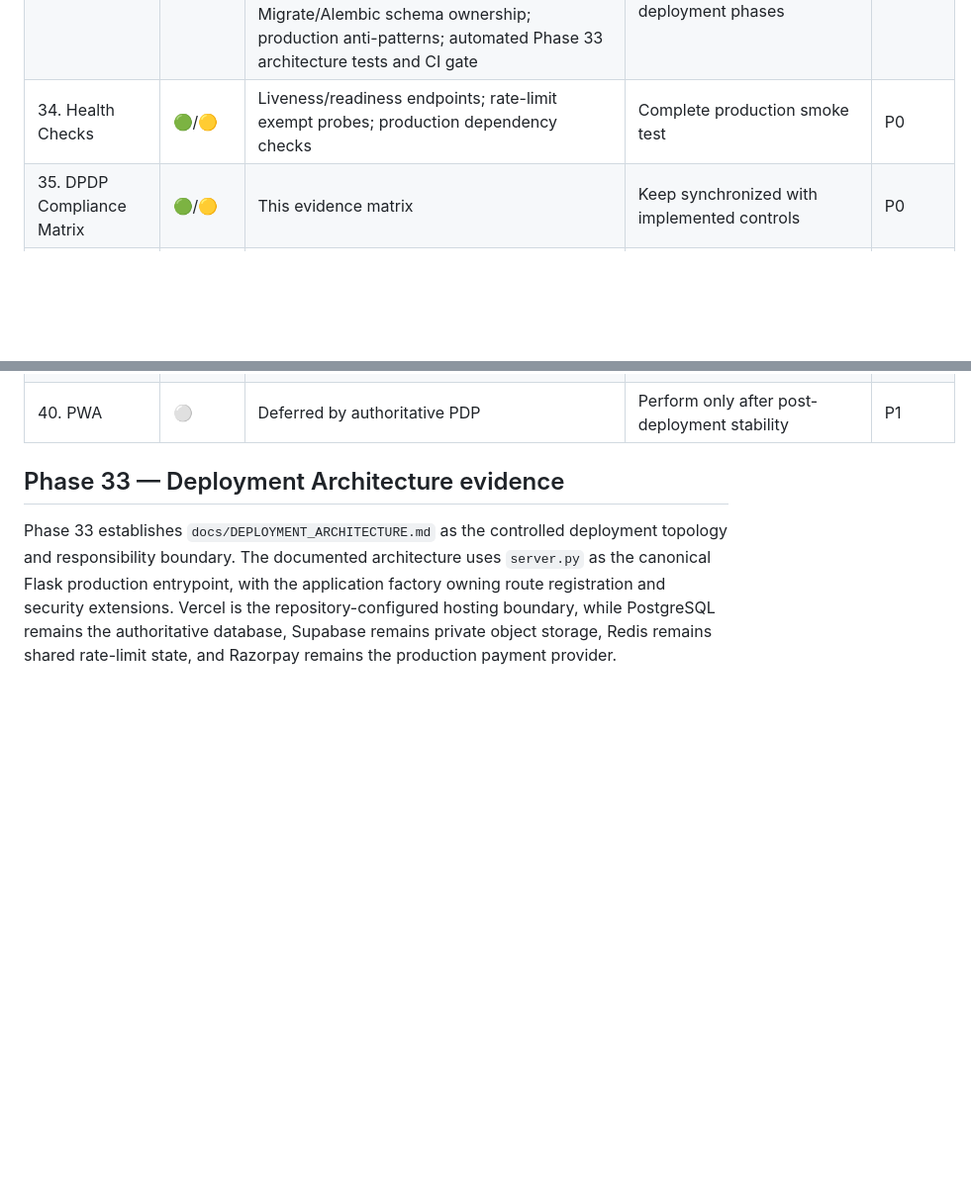
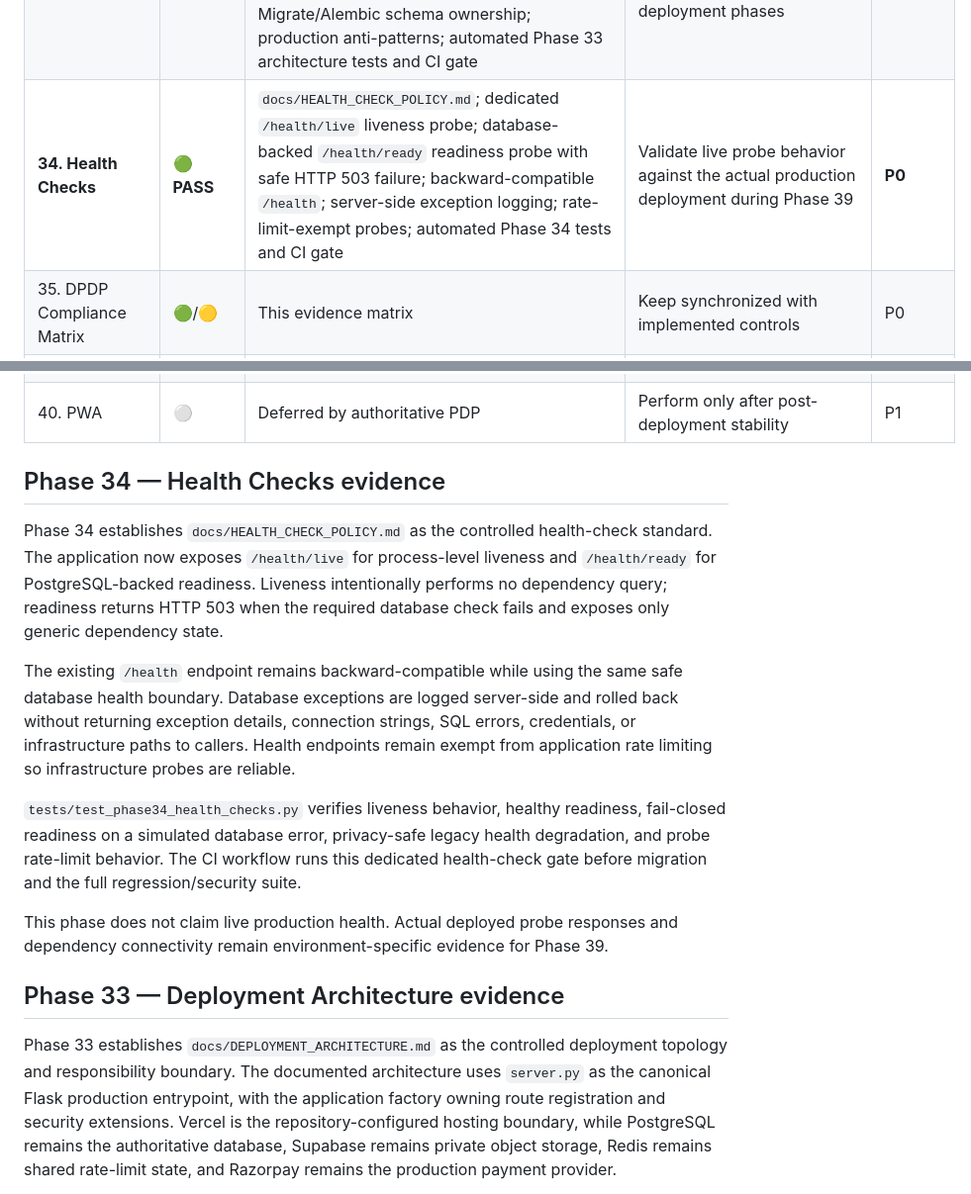
Before and after one commit to 1Y20ash/MandalFinance, a Markdown page: docs/PDP_COMPLIANCE_MATRIX.md, 2 parts joined by grey strips. Shown at 99% size. Rendered like a GitHub page; blank space fills up the shorter version.

Commit message:
Close Phase 34 health check evidence

```diff
--- a/docs/PDP_COMPLIANCE_MATRIX.md
+++ b/docs/PDP_COMPLIANCE_MATRIX.md
@@ -44,13 +44,23 @@ This is an engineering implementation matrix, not a legal, statutory, accounting
 | **31. Clean-Environment Test** | **🟢 PASS** | Repeatable fresh-checkout CI dependency installation; isolated PostgreSQL 16 service; migration-head verification; database creation and migration from an empty database; complete regression/security suite; cleanup/teardown | Continue using clean-environment verification as a mandatory regression gate | **P0** |
 | **32. Production Configuration Test** | **🟢 PASS** | `docs/PRODUCTION_CONFIGURATION_TEST_POLICY.md`; fail-closed PostgreSQL/Razorpay/private-Supabase/persistent-Redis validation; synthetic production-shaped preflight; negative-path configuration simulations; secure-cookie assertions; CI-enforced dedicated Phase 32 test gate | Record actual production provider/region/configuration evidence without exposing secrets; perform final production smoke test in Phase 39 | **P0** |
 | **33. Deployment Architecture** | **🟢 PASS** | `docs/DEPLOYMENT_ARCHITECTURE.md`; canonical `server.py` production entrypoint; Vercel function configuration; application-factory boundary; PostgreSQL/Supabase/Redis/Razorpay stateful-system boundaries; controlled Flask-Migrate/Alembic schema ownership; production anti-patterns; automated Phase 33 architecture tests and CI gate | Validate actual deployed topology and live dependency connectivity in later deployment/post-deployment phases | **P0** |
-| 34. Health Checks | 🟢/🟡 | Liveness/readiness endpoints; rate-limit exempt probes; production dependency checks | Complete production smoke test | P0 |
+| **34. Health Checks** | **🟢 PASS** | `docs/HEALTH_CHECK_POLICY.md`; dedicated `/health/live` liveness probe; database-backed `/health/ready` readiness probe with safe HTTP 503 failure; backward-compatible `/health`; server-side exception logging; rate-limit-exempt probes; automated Phase 34 tests and CI gate | Validate live probe behavior against the actual production deployment during Phase 39 | **P0** |
 | 35. DPDP Compliance Matrix | 🟢/🟡 | This evidence matrix | Keep synchronized with implemented controls | P0 |
 | 36. Final Security Review | ⚪ | Not yet final | OWASP/security review after all phases | P0 |
 | 37. Release Gate | ⚪ | Not yet reached | All checklist controls must PASS | P0 |
 | 38. Single Clean Deployment | ⚪ | Not yet reached | Deploy only after release gate | P0 |
 | 39. Post-Deployment Verification | ⚪ | Not yet reached | Execute full production verification | P0 |
 | 40. PWA | ⚪ | Deferred by authoritative PDP | Perform only after post-deployment stability | P1 |
+
+## Phase 34 — Health Checks evidence
+
+Phase 34 establishes `docs/HEALTH_CHECK_POLICY.md` as the controlled health-check standard. The application now exposes `/health/live` for process-level liveness and `/health/ready` for PostgreSQL-backed readiness. Liveness intentionally performs no dependency query; readiness returns HTTP 503 when the required database check fails and exposes only generic dependency state.
+
+The existing `/health` endpoint remains backward-compatible while using the same safe database health boundary. Database exceptions are logged server-side and rolled back without returning exception details, connection strings, SQL errors, credentials, or infrastructure paths to callers. Health endpoints remain exempt from application rate limiting so infrastructure probes are reliable.
+
+`tests/test_phase34_health_checks.py` verifies liveness behavior, healthy readiness, fail-closed readiness on a simulated database error, privacy-safe legacy health degradation, and probe rate-limit behavior. The CI workflow runs this dedicated health-check gate before migration and the full regression/security suite.
+
+This phase does not claim live production health. Actual deployed probe responses and dependency connectivity remain environment-specific evidence for Phase 39.
 
 ## Phase 33 — Deployment Architecture evidence
 
```
